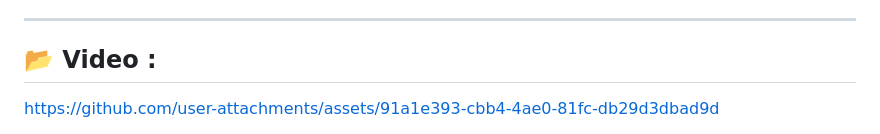
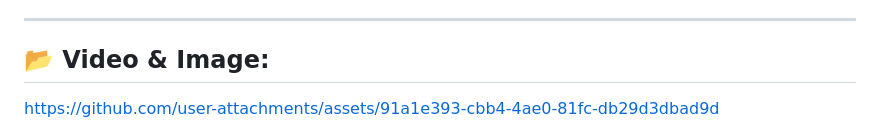
Before and after one commit to Anukul-Chandra/Movie-Recommendation-Project-With-FastApi, a Markdown page: README.md, the part around the change printed below. Rendered like a GitHub page.

```diff
--- a/README.md
+++ b/README.md
@@ -17,7 +17,7 @@ This project serves personalized movie suggestions powered by a Machine Learning
 
 ---
 
-## 📂 Video :
+## 📂 Video & Image:
 
 
 https://github.com/user-attachments/assets/91a1e393-cbb4-4ae0-81fc-db29d3dbad9d
```
Also changed, not shown: other parts of README.md (+6 -0 lines).
